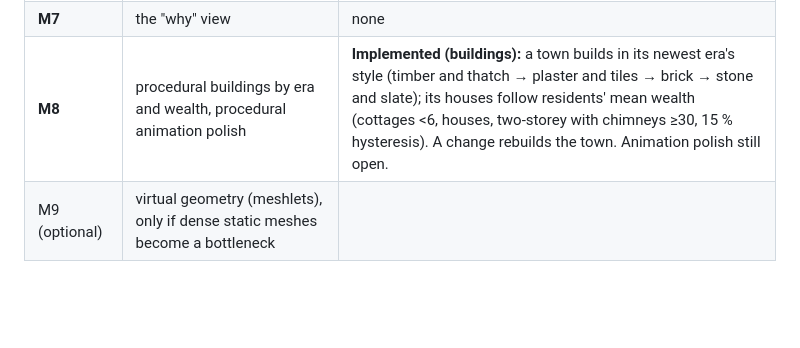
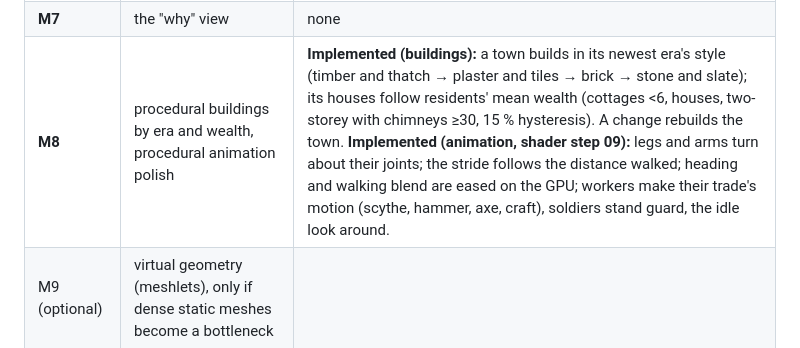
Before and after one commit to JohnnyNewman/Econoplex2, a Markdown page: docs/design/graphics-ui.md, the part around the change. GitHub-like rendering; blank space fills up the shorter version.

```diff
--- a/docs/design/graphics-ui.md
+++ b/docs/design/graphics-ui.md
@@ -285,7 +285,7 @@ the shader learning track (section 7):
 | **M5** | UI panels ported (bevy_egui): economy, policy, inspector, event log | none |
 | **M6** | overlays (money flows, prices, culture, product space), history charts | 08 bloom (glow for overlays) |
 | **M7** | the "why" view | none |
-| **M8** | procedural buildings by era and wealth, procedural animation polish | **Implemented (buildings):** a town builds in its newest era's style (timber and thatch → plaster and tiles → brick → stone and slate); its houses follow residents' mean wealth (cottages <6, houses, two-storey with chimneys ≥30, 15 % hysteresis). A change rebuilds the town. Animation polish still open. |
+| **M8** | procedural buildings by era and wealth, procedural animation polish | **Implemented (buildings):** a town builds in its newest era's style (timber and thatch → plaster and tiles → brick → stone and slate); its houses follow residents' mean wealth (cottages <6, houses, two-storey with chimneys ≥30, 15 % hysteresis). A change rebuilds the town. **Implemented (animation, shader step 09):** legs and arms turn about their joints; the stride follows the distance walked; heading and walking blend are eased on the GPU; workers make their trade's motion (scythe, hammer, axe, craft), soldiers stand guard, the idle look around. |
 | M9 (optional) | virtual geometry (meshlets), only if dense static meshes become a bottleneck | |
 
 ## 7. Shader learning track
```
Also changed, not shown: docs/shaders/00-playground.md (+3 -0 lines), docs/shaders/07-crowds-compute.md (+5 -0 lines), docs/shaders/09-procedural-animation.md (added, +144 -0 lines), docs/images/crowd_animation.jpg (added), 6 other files.
